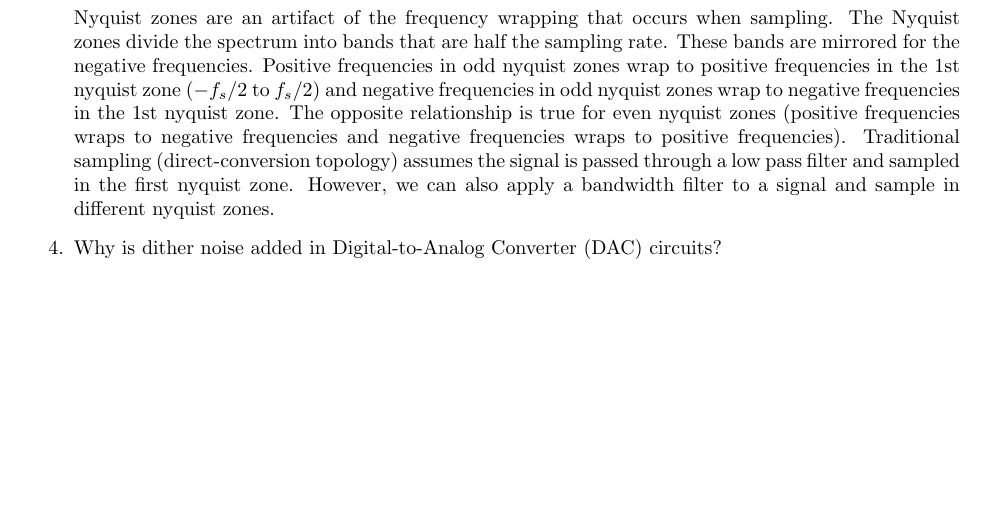
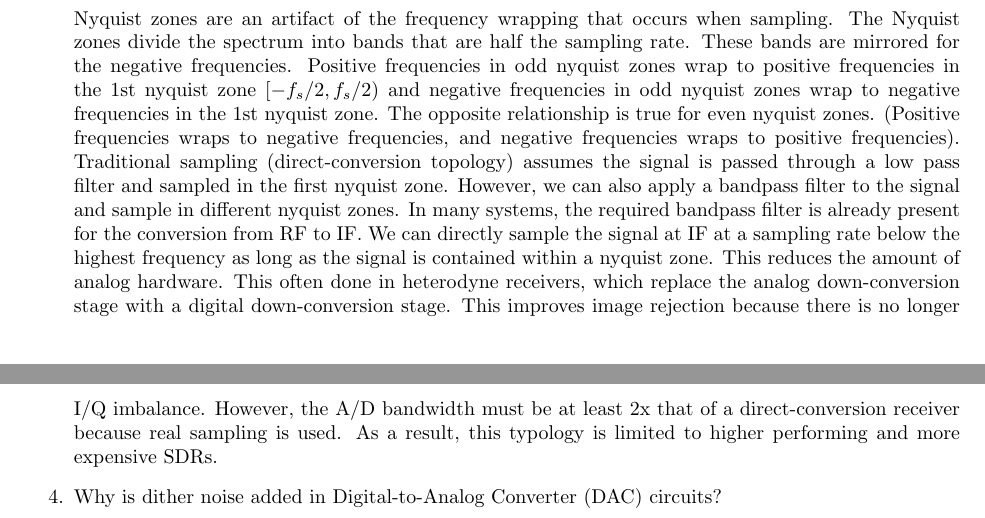
Before and after one commit to osowatzke/ECE_531_Labs, a LaTeX document (1/lab_report.tex): part of page 23 of 24 before the commit and two parts of pages 23 and 24 of 24 after it, the two joined at a grey line, cut so that both start at the same text, the shorter picture padded with empty space. Compiled offline with pdfLaTeX.

Commit message:
Adding more to nyquist zones section

```diff
--- a/1/lab_report.tex
+++ b/1/lab_report.tex
@@ -525,7 +525,7 @@ Each of the time-domain curves contains the same number of points plotted on a c
 
 	\item  Explain Nyquist zones and their significance in software-defined radio.
 
-	Nyquist zones are an artifact of the frequency wrapping that occurs when sampling. The Nyquist zones divide the spectrum into bands that are half the sampling rate. These bands are mirrored for the negative frequencies. Positive frequencies in odd nyquist zones wrap to positive frequencies in the 1st nyquist zone ($-f_s/2$ to $f_s/2$) and negative frequencies in odd nyquist zones wrap to negative frequencies in the 1st nyquist zone. The opposite relationship is true for even nyquist zones (positive frequencies wraps to negative frequencies and negative frequencies wraps to positive frequencies). Traditional sampling (direct-conversion topology) assumes the signal is passed through a low pass filter and sampled in the first nyquist zone. However, we can also apply a bandwidth filter to a signal and sample in different nyquist zones.
+	Nyquist zones are an artifact of the frequency wrapping that occurs when sampling. The Nyquist zones divide the spectrum into bands that are half the sampling rate. These bands are mirrored for the negative frequencies. Positive frequencies in odd nyquist zones wrap to positive frequencies in the 1st nyquist zone $[-f_s/2, f_s/2)$ and negative frequencies in odd nyquist zones wrap to negative frequencies in the 1st nyquist zone. The opposite relationship is true for even nyquist zones. (Positive frequencies wraps to negative frequencies, and negative frequencies wraps to positive frequencies). Traditional sampling (direct-conversion topology) assumes the signal is passed through a low pass filter and sampled in the first nyquist zone. However, we can also apply a bandpass filter to the signal and sample in different nyquist zones. In many systems, the required bandpass filter is already present for the conversion from RF to IF. We can directly sample the signal at IF at a sampling rate below the highest frequency as long as the signal is contained within a nyquist zone. This reduces the amount of analog hardware. This often done in heterodyne receivers, which replace the analog down-conversion stage with a digital down-conversion stage. This improves image rejection because there is no longer I/Q imbalance. However, the A/D bandwidth must be at least 2x that of a direct-conversion receiver because real sampling is used. As a result, this typology is limited to higher performing and more expensive SDRs.
 
 	\item Why is dither noise added in Digital-to-Analog Converter (DAC) circuits?
 
```
